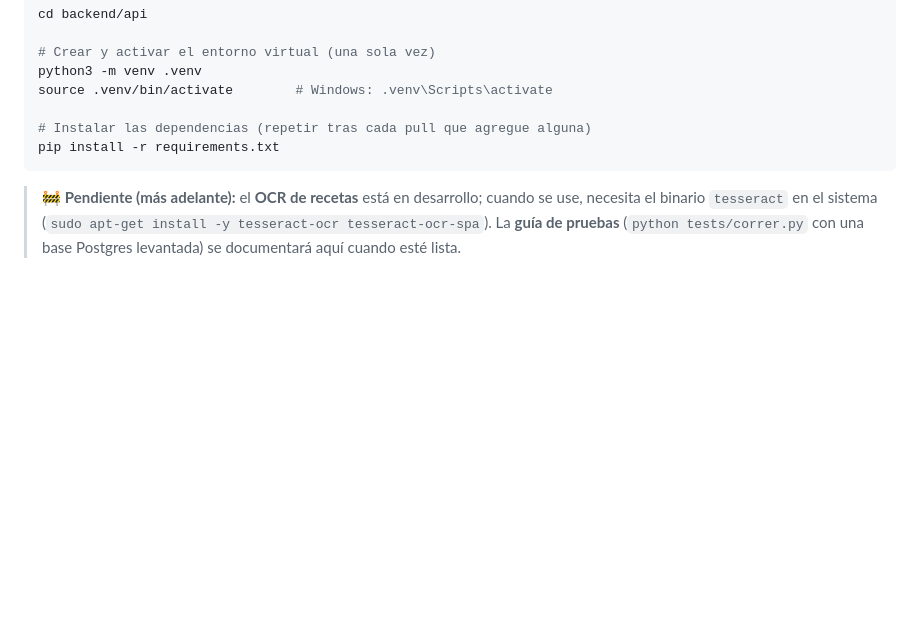
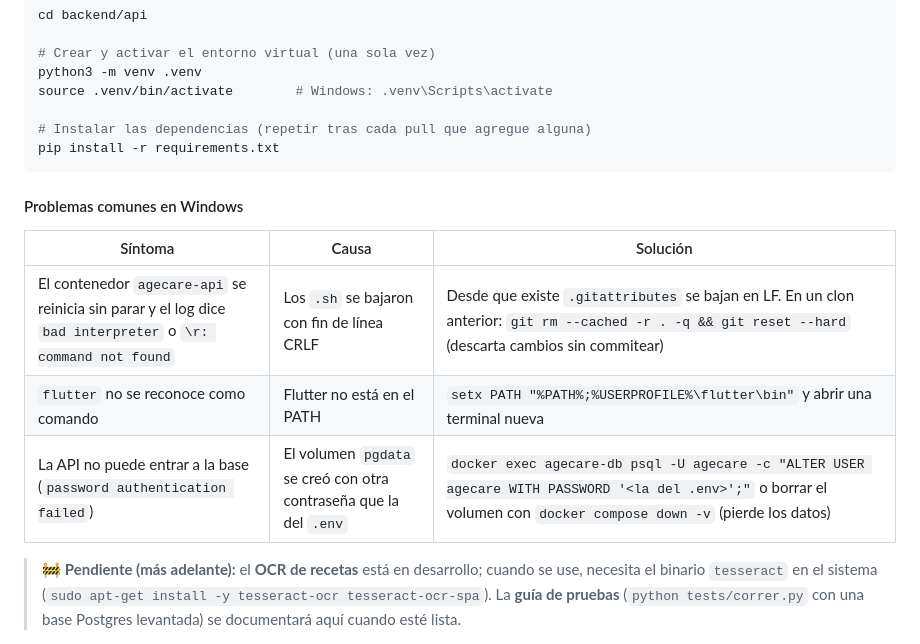
Before and after one commit to Jaacern/G1_CAPSTONE_003D, a Markdown page: Fase 2/Codigo/README.md, the part around the change. Drawn GitHub-style; blank space fills up the shorter version.

Commit message:
docs: problemas comunes al levantar el proyecto en Windows
Los .sh con CRLF que reinician la API, flutter fuera del PATH y la
contrasena de la base distinta a la del .env.

````diff
--- a/Fase 2/Codigo/README.md
+++ b/Fase 2/Codigo/README.md
@@ -408,6 +408,14 @@ source .venv/bin/activate        # Windows: .venv\Scripts\activate
 pip install -r requirements.txt
 ```
 
+#### Problemas comunes en Windows
+
+| Síntoma | Causa | Solución |
+|---------|-------|----------|
+| El contenedor `agecare-api` se reinicia sin parar y el log dice `bad interpreter` o `\r: command not found` | Los `.sh` se bajaron con fin de línea CRLF | Desde que existe `.gitattributes` se bajan en LF. En un clon anterior: `git rm --cached -r . -q && git reset --hard` (descarta cambios sin commitear) |
+| `flutter` no se reconoce como comando | Flutter no está en el PATH | `setx PATH "%PATH%;%USERPROFILE%\flutter\bin"` y abrir una terminal nueva |
+| La API no puede entrar a la base (`password authentication failed`) | El volumen `pgdata` se creó con otra contraseña que la del `.env` | `docker exec agecare-db psql -U agecare -c "ALTER USER agecare WITH PASSWORD '<la del .env>';"` o borrar el volumen con `docker compose down -v` (pierde los datos) |
+
 > 🚧 **Pendiente (más adelante):** el **OCR de recetas** está en desarrollo; cuando
 > se use, necesita el binario `tesseract` en el sistema
 > (`sudo apt-get install -y tesseract-ocr tesseract-ocr-spa`). La **guía de
````
